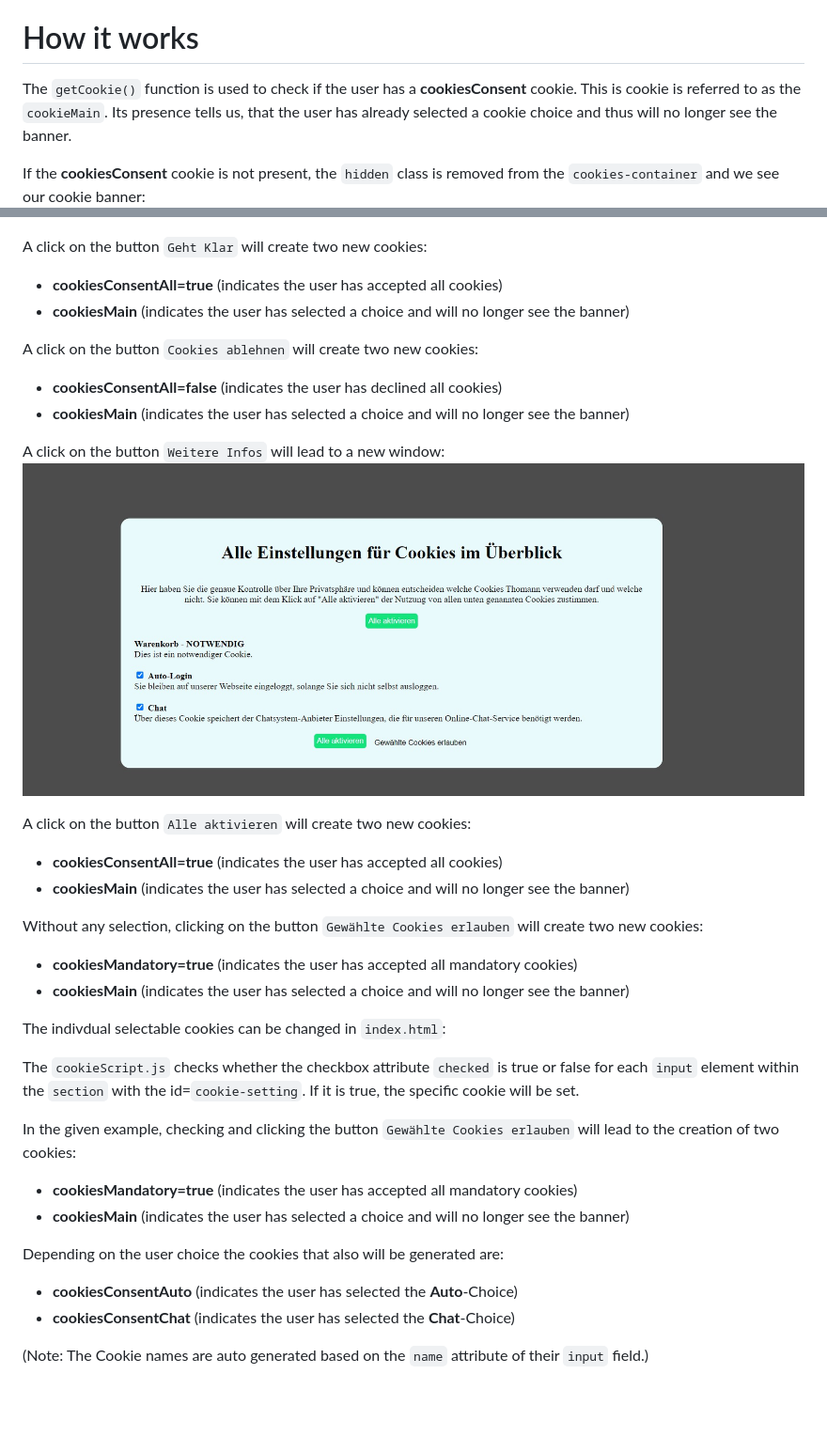
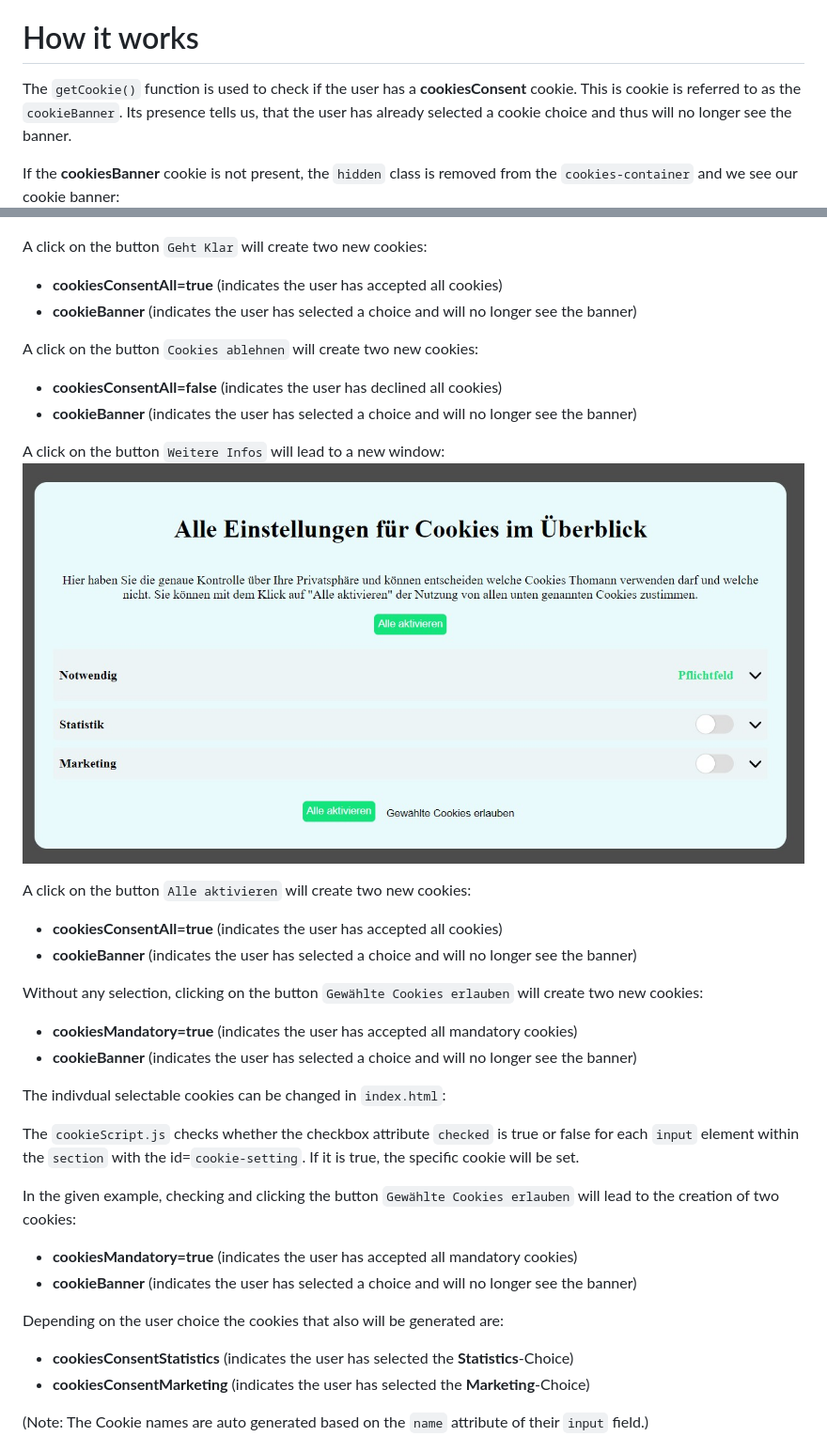
Before and after one commit to MyNameIsCarsten/german-cookiebanner, a Markdown page: README.md, 2 parts joined by grey strips. Shown at 94% size. Drawn GitHub-style; pictures changed too: cookie-consent.jpg; blank space fills up the shorter version.

Commit message:
Updated Cookie selection with detail tags and upgraded button design

```diff
--- a/README.md
+++ b/README.md
@@ -7,29 +7,29 @@ This is simple cookie banner for german websites.
 The banner is based on HTML, CSS and JavaScript.
 
 # How it works
-The `getCookie()` function is used to check if the user has a **cookiesConsent** cookie. This is cookie is referred to as the `cookieMain`. Its presence tells us, that the user has already selected a cookie choice and thus will no longer see the banner.
+The `getCookie()` function is used to check if the user has a **cookiesConsent** cookie. This is cookie is referred to as the `cookieBanner`. Its presence tells us, that the user has already selected a cookie choice and thus will no longer see the banner.
 
-If the **cookiesConsent** cookie is not present, the `hidden` class is removed from the `cookies-container` and we see our cookie banner:
+If the **cookiesBanner** cookie is not present, the `hidden` class is removed from the `cookies-container` and we see our cookie banner:
 ![Cookie Banner](./cookie-banner.jpg)
 
 A click on the button `Geht Klar` will create two new cookies:
 - **cookiesConsentAll=true** (indicates the user has accepted all cookies)
-- **cookiesMain** (indicates the user has selected a choice and will no longer see the banner)
+- **cookieBanner** (indicates the user has selected a choice and will no longer see the banner)
 
 A click on the button `Cookies ablehnen` will create two new cookies:
 - **cookiesConsentAll=false** (indicates the user has declined all cookies)
-- **cookiesMain** (indicates the user has selected a choice and will no longer see the banner)
+- **cookieBanner** (indicates the user has selected a choice and will no longer see the banner)
 
 A click on the button `Weitere Infos` will lead to a new window:
 ![Cookie Consent](./cookie-consent.jpg)
 
 A click on the button `Alle aktivieren` will create two new cookies:
 - **cookiesConsentAll=true** (indicates the user has accepted all cookies)
-- **cookiesMain** (indicates the user has selected a choice and will no longer see the banner)
+- **cookieBanner** (indicates the user has selected a choice and will no longer see the banner)
 
 Without any selection, clicking on the button `Gewählte Cookies erlauben` will create two new cookies:
 - **cookiesMandatory=true** (indicates the user has accepted all mandatory cookies)
-- **cookiesMain** (indicates the user has selected a choice and will no longer see the banner)
+- **cookieBanner** (indicates the user has selected a choice and will no longer see the banner)
 
 The indivdual selectable cookies can be changed in `index.html`:
 
@@ -38,11 +38,11 @@ If it is true, the specific cookie will be set.
 
 In the given example, checking and clicking the button `Gewählte Cookies erlauben` will lead to the creation of two cookies:
 - **cookiesMandatory=true** (indicates the user has accepted all mandatory cookies)
-- **cookiesMain** (indicates the user has selected a choice and will no longer see the banner)
+- **cookieBanner** (indicates the user has selected a choice and will no longer see the banner)
 
 Depending on the user choice the cookies that also will be generated are:
-- **cookiesConsentAuto** (indicates the user has selected the **Auto**-Choice)
-- **cookiesConsentChat** (indicates the user has selected the **Chat**-Choice)
+- **cookiesConsentStatistics** (indicates the user has selected the **Statistics**-Choice)
+- **cookiesConsentMarketing** (indicates the user has selected the **Marketing**-Choice)
 
 (Note: The Cookie names are auto generated based on the `name` attribute of their `input` field.)
 
```
Also changed, not shown: 3 other files.
